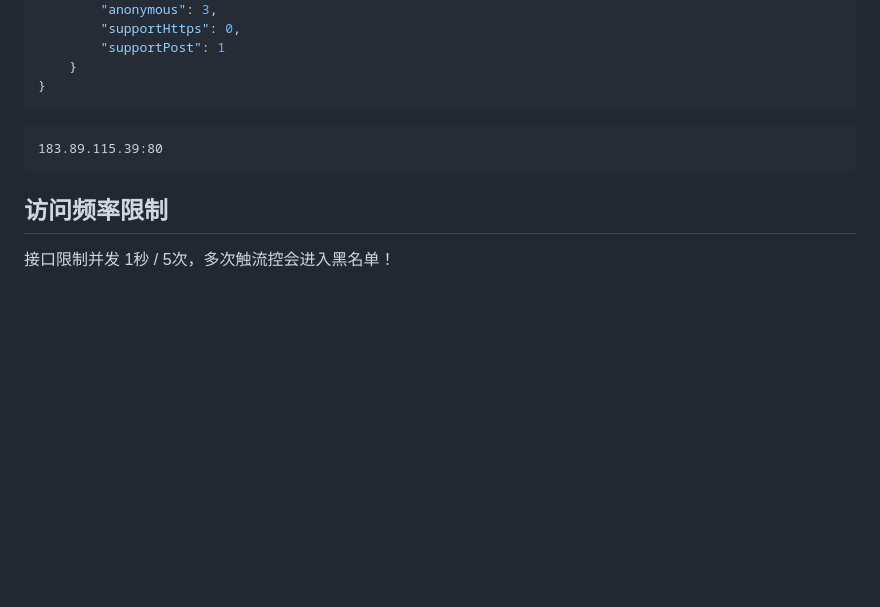
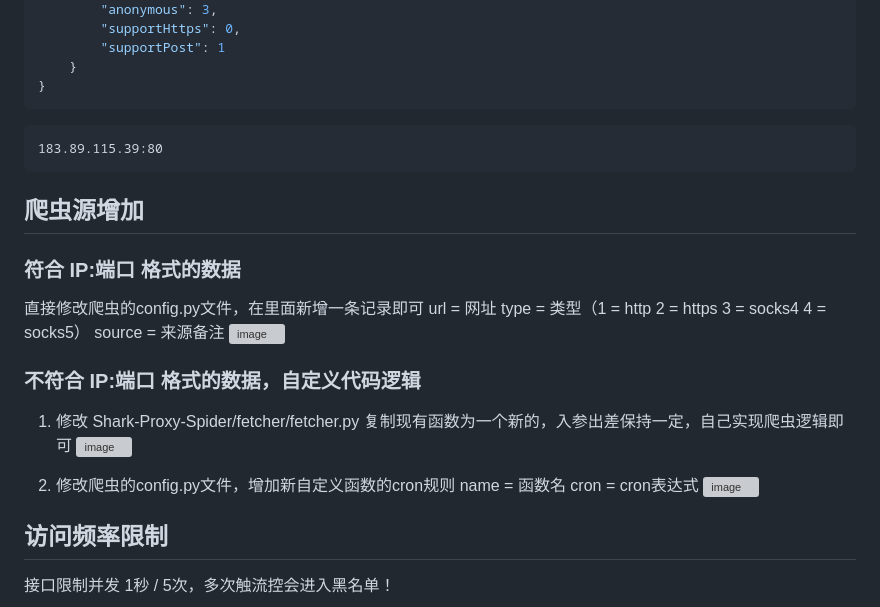
Before and after one commit to Sage520/Shark-Proxy-Pool, a Markdown page: README.md, the part around the change. Drawn GitHub-style; blank space fills up the shorter version; grey boxes are pictures that could not be loaded.

Commit message:
feat: 增加爬虫源增加说明

````diff
--- a/README.md
+++ b/README.md
@@ -86,6 +86,23 @@ http://localhost:80
 183.89.115.39:80
 ```
 
+## 爬虫源增加
+### 符合 IP:端口 格式的数据
+直接修改爬虫的config.py文件，在里面新增一条记录即可
+url = 网址
+type = 类型（1 = http 2 = https 3 = socks4 4 = socks5）
+source = 来源备注
+![image](./images/spider-add-1.png)
+
+### 不符合 IP:端口 格式的数据，自定义代码逻辑
+1. 修改 Shark-Proxy-Spider/fetcher/fetcher.py 复制现有函数为一个新的，入参出差保持一定，自己实现爬虫逻辑即可
+![image](./images/spider-add-2.png)
+
+2. 修改爬虫的config.py文件，增加新自定义函数的cron规则
+name = 函数名
+cron = cron表达式
+![image](./images/spider-add-3.png)
+
 ## 访问频率限制
 接口限制并发 1秒 / 5次，多次触流控会进入黑名单！
 
````
